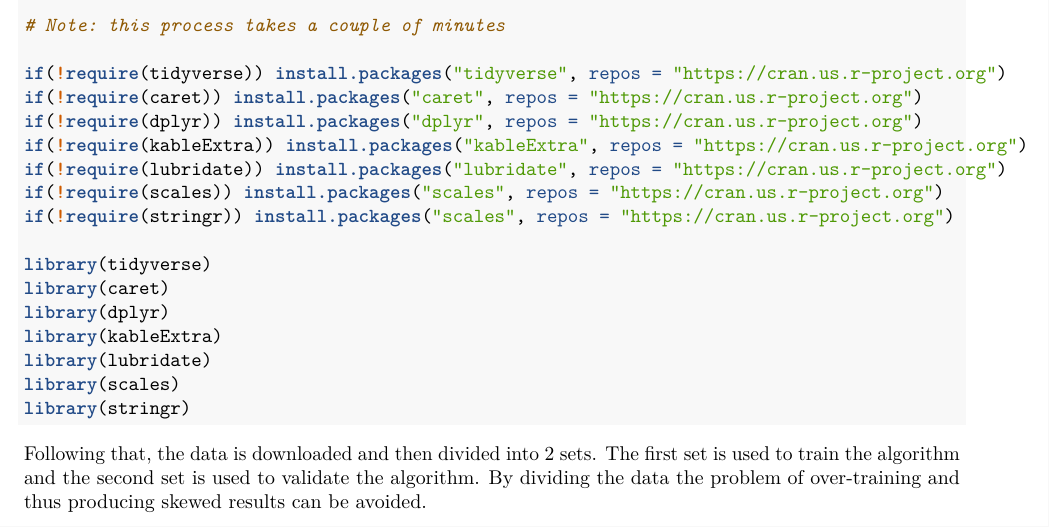
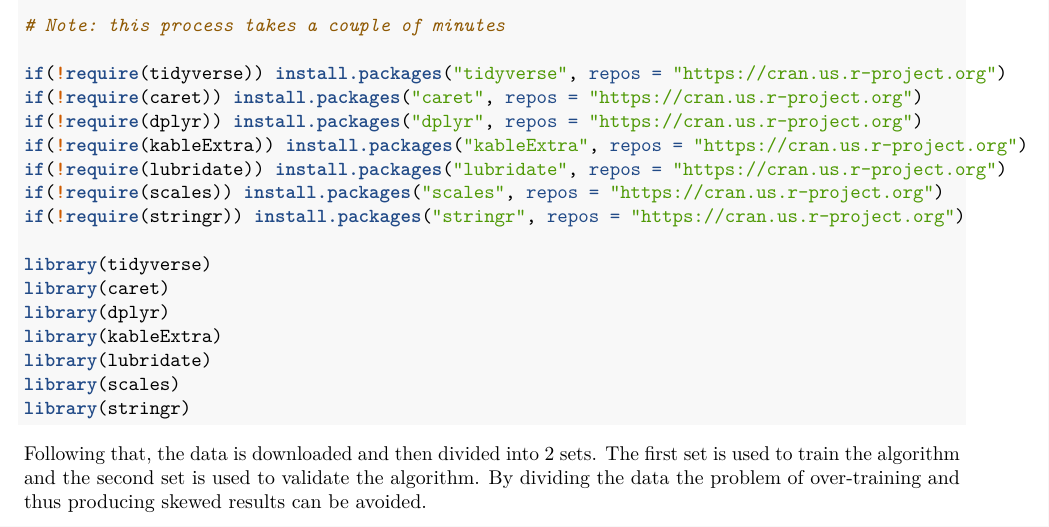
Before and after one commit to psymeg/redesigned-movielens, an R Markdown document (movielens-smg.rmd): part of page 2 of 17, cut so that both start at the same text. The pictures show the output file movielens-smg.pdf that the author committed with the source.

Commit message:
fix package name

```diff
--- a/movielens-smg.rmd
+++ b/movielens-smg.rmd
@@ -52,7 +52,7 @@ if(!require(dplyr)) install.packages("dplyr", repos = "https://cran.us.r-project
 if(!require(kableExtra)) install.packages("kableExtra", repos = "https://cran.us.r-project.org")
 if(!require(lubridate)) install.packages("lubridate", repos = "https://cran.us.r-project.org")
 if(!require(scales)) install.packages("scales", repos = "https://cran.us.r-project.org")
-if(!require(stringr)) install.packages("scales", repos = "https://cran.us.r-project.org")
+if(!require(stringr)) install.packages("stringr", repos = "https://cran.us.r-project.org")
 
 library(tidyverse)
 library(caret)
```
Also changed, not shown: movielens-smg.pdf.
